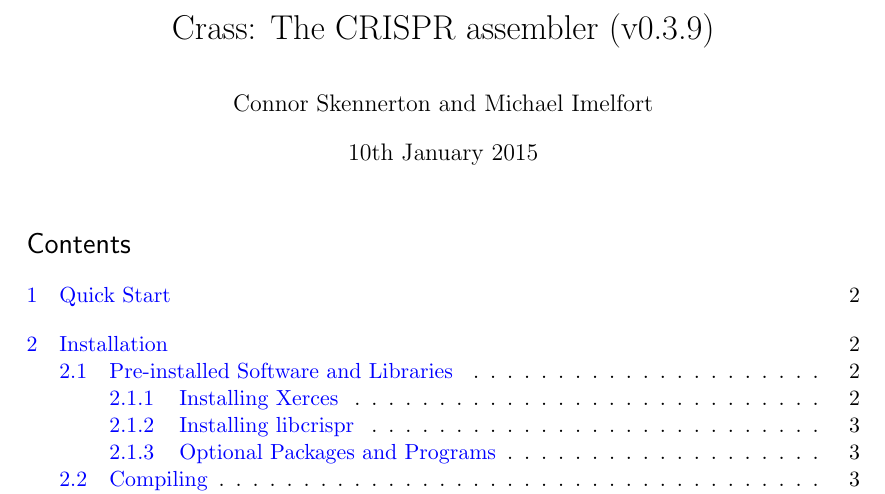
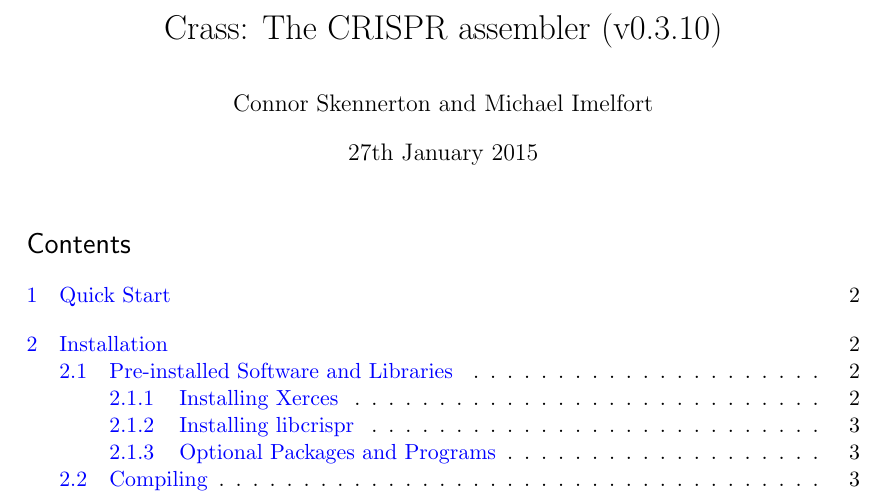
Before and after one commit to ctSkennerton/crass, a LaTeX document (doc/manual.tex): part of page 1 of 11, cut so that both start at the same text. Compiled offline with pdfLaTeX.

Commit message:
Bump up version number

```diff
--- a/doc/manual.tex
+++ b/doc/manual.tex
@@ -185,9 +185,9 @@ morekeywords={ELEMENT, ATTLIST, DOCTYPE,  EMPTY}% list your attributes here
 
 %%% The "real" document content comes below...
 
-\title{Crass:  The CRISPR assembler (v0.3.9)}
+\title{Crass:  The CRISPR assembler (v0.3.10)}
 \author{Connor Skennerton and Michael Imelfort}
-\date{10th January 2015} % Activate to display a given date or no date (if empty),
+\date{27th January 2015} % Activate to display a given date or no date (if empty),
          % otherwise the current date is printed
 
 \begin{document}
```
Also changed, not shown: README.md, 1 other file.
